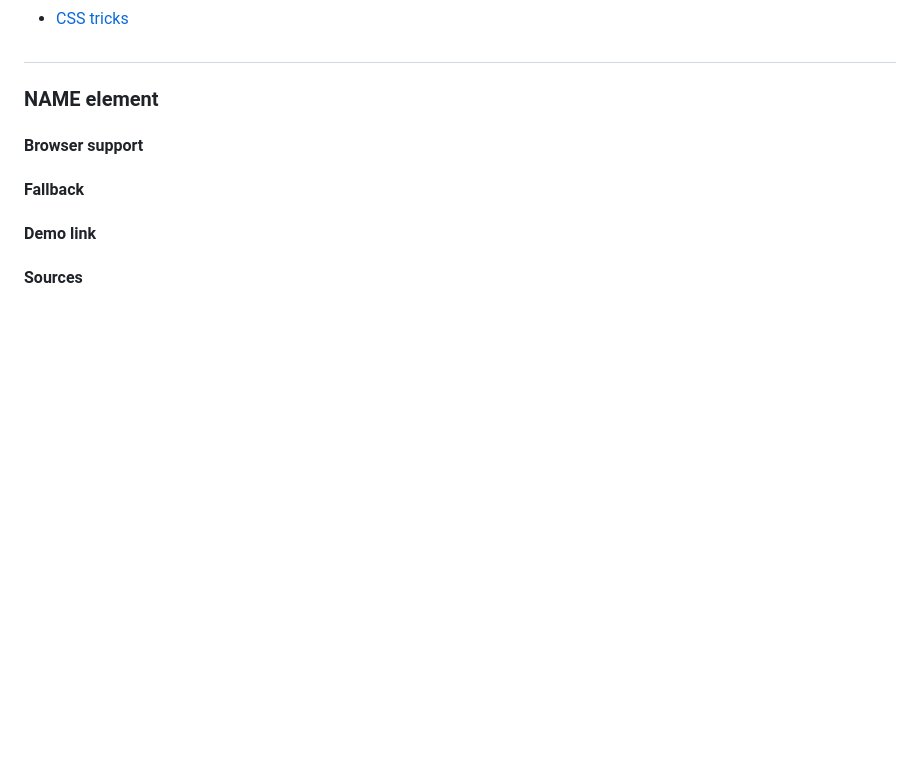
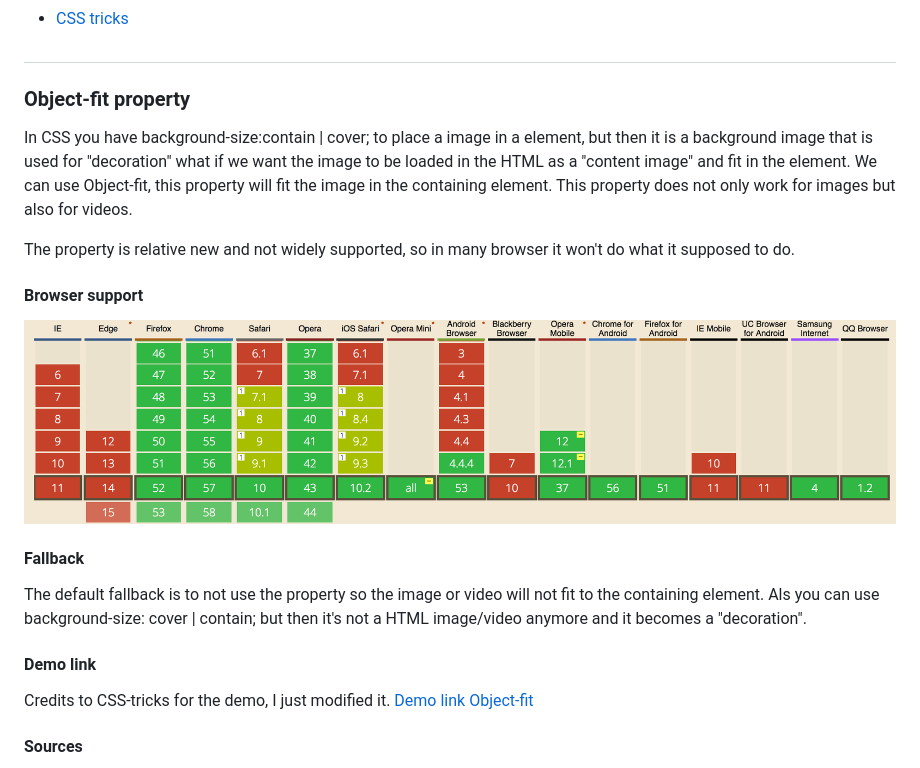
Before and after one commit to TimoVerkroost/minor-browser-technologies, a Markdown page: 2.1-assignment-feature-detection/README.md, the part around the change printed below. Drawn GitHub-style; pictures changed too: 2.1-assignment-feature-detection/images/caniuse-objectfit.png (added); blank space fills up the shorter version.

Commit message:
init object fit css

```diff
--- a/2.1-assignment-feature-detection/README.md
+++ b/2.1-assignment-feature-detection/README.md
@@ -142,12 +142,19 @@ For now the default appearance without prefix doesn't do anything but it's recom
 
 #
 
-### NAME element
+### Object-fit property
+In CSS you have background-size:contain | cover; to place a image in a element, but then it is a background image that is used for "decoration" what if we want the image to be loaded in the HTML as a "content image" and fit in the element. We can use Object-fit, this property will fit the image in the containing element. This property does not only work for images but also for videos.
+
+ The property is relative new and not widely supported, so in many browser it won't do what it supposed to do.
 
 #### Browser support
+![Object-fit support](https://github.com/TimoVerkroost/minor-browser-technologies/blob/master/2.1-assignment-feature-detection/images/caniuse-objectfit.png "Object-fit support")
 
 #### Fallback
+The default fallback is to not use the property so the image or video will not fit to the containing element. Als you can use background-size: cover | contain; but then it's not a HTML image/video anymore and it becomes a "decoration".
 
 #### Demo link
+Credits to CSS-tricks for the demo, I just modified it.
+[Demo link Object-fit](https://timoverkroost.github.io/minor-browser-technologies/2.1-assignment-feature-detection/demos/feature-css-2.html)
 
 #### Sources
```
Also changed, not shown: other parts of 2.1-assignment-feature-detection/README.md (+5 -0 lines), 1 other file.
